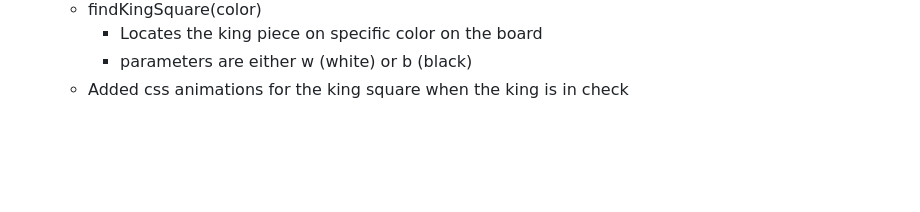
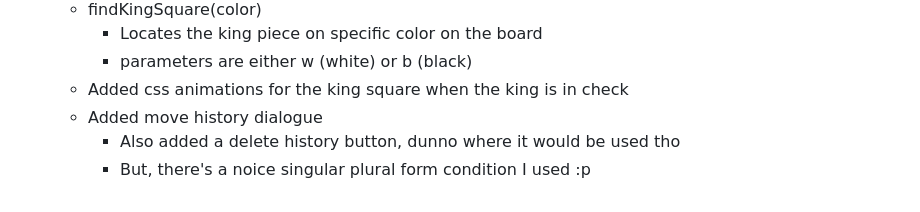
Before and after one commit to ChefYeshpal/webapp-chess, a Markdown page: README.md, the part around the change. Rendered like a GitHub page; blank space fills up the shorter version.

```diff
--- a/README.md
+++ b/README.md
@@ -46,3 +46,6 @@ The entire point of this project is to help me in making more interactive websit
         - Locates the king piece on specific color on the board
         - parameters are either w (white) or b (black)
     - Added css animations for the king square when the king is in check
+    - Added move history dialogue
+        - Also added a delete history button, dunno where it would be used tho
+        - But, there's a noice singular plural form condition I used :p
```
